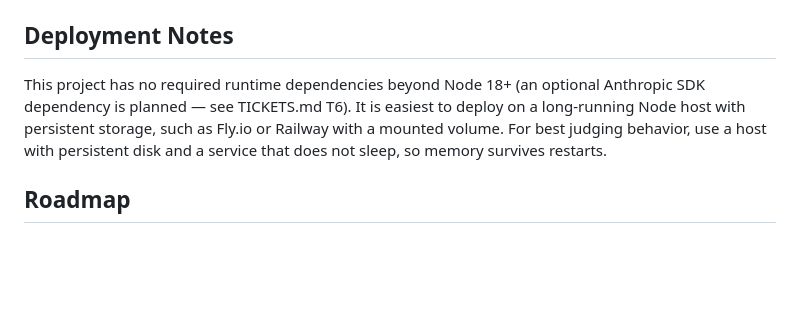
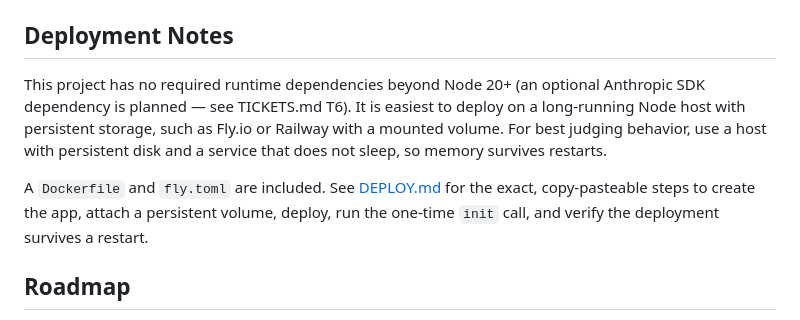
Before and after one commit to poojashreeaadhesh/AP-CODERS_AutonomousAI, a Markdown page: README.md, the part around the change. Drawn GitHub-style; blank space fills up the shorter version.

```diff
--- a/README.md
+++ b/README.md
@@ -104,12 +104,17 @@ See [.env.example](.env.example) for the full list with descriptions:
 
 ## Deployment Notes
 
-This project has no required runtime dependencies beyond Node 18+ (an
+This project has no required runtime dependencies beyond Node 20+ (an
 optional Anthropic SDK dependency is planned — see TICKETS.md T6). It is
 easiest to deploy on a long-running Node host with persistent storage, such
 as Fly.io or Railway with a mounted volume. For best judging behavior, use a
 host with persistent disk and a service that does not sleep, so memory
 survives restarts.
+
+A `Dockerfile` and `fly.toml` are included. See [DEPLOY.md](DEPLOY.md) for
+the exact, copy-pasteable steps to create the app, attach a persistent
+volume, deploy, run the one-time `init` call, and verify the deployment
+survives a restart.
 
 ## Roadmap
 
```
Also changed, not shown: DEPLOY.md (added, +225 -0 lines).
